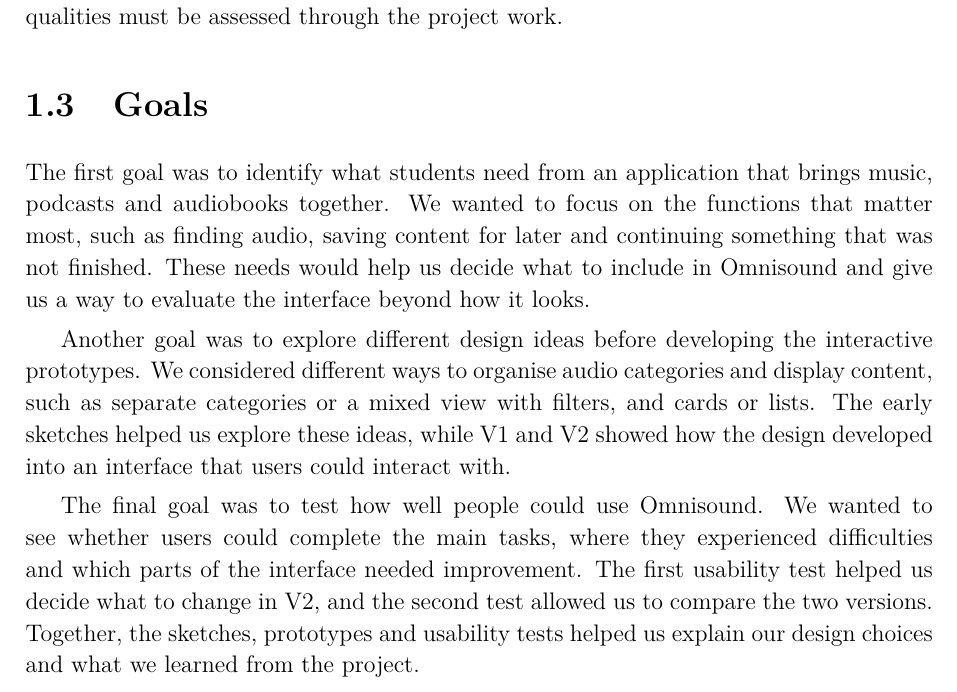
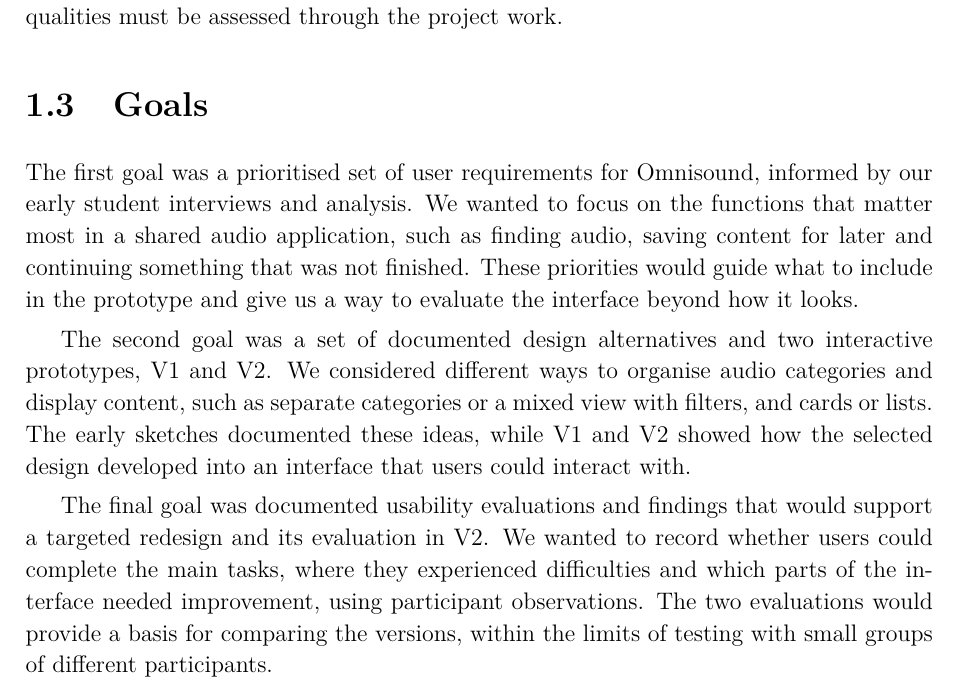
Before and after one commit to Rumple12/ui-proj, a LaTeX thesis (report/main.tex, which reads report/chapters/01-introduction.tex): part of page 6 of 48, cut so that both start at the same text. Compiled offline with pdfLaTeX.

Commit message:
Frame report goals as concrete project outcomes

```diff
--- a/report/chapters/01-introduction.tex
+++ b/report/chapters/01-introduction.tex
@@ -64,11 +64,11 @@
 \section{Goals}
 \label{sec:goals}
 
-The first goal was to identify what students need from an application that brings music, podcasts and audiobooks together. We wanted to focus on the functions that matter most, such as finding audio, saving content for later and continuing something that was not finished. These needs would help us decide what to include in Omnisound and give us a way to evaluate the interface beyond how it looks.
+The first goal was a prioritised set of user requirements for Omnisound, informed by our early student interviews and analysis. We wanted to focus on the functions that matter most in a shared audio application, such as finding audio, saving content for later and continuing something that was not finished. These priorities would guide what to include in the prototype and give us a way to evaluate the interface beyond how it looks.
 
-Another goal was to explore different design ideas before developing the interactive prototypes. We considered different ways to organise audio categories and display content, such as separate categories or a mixed view with filters, and cards or lists. The early sketches helped us explore these ideas, while V1 and V2 showed how the design developed into an interface that users could interact with.
+The second goal was a set of documented design alternatives and two interactive prototypes, V1 and V2. We considered different ways to organise audio categories and display content, such as separate categories or a mixed view with filters, and cards or lists. The early sketches documented these ideas, while V1 and V2 showed how the selected design developed into an interface that users could interact with.
 
-The final goal was to test how well people could use Omnisound. We wanted to see whether users could complete the main tasks, where they experienced difficulties and which parts of the interface needed improvement. The first usability test helped us decide what to change in V2, and the second test allowed us to compare the two versions. Together, the sketches, prototypes and usability tests helped us explain our design choices and what we learned from the project.
+The final goal was documented usability evaluations and findings that would support a targeted redesign and its evaluation in V2. We wanted to record whether users could complete the main tasks, where they experienced difficulties and which parts of the interface needed improvement, using participant observations. The two evaluations would provide a basis for comparing the versions, within the limits of testing with small groups of different participants.
 
 \section{Delimitations}
 \label{sec:delimitations}
```
Also changed, not shown: 1 other file.
